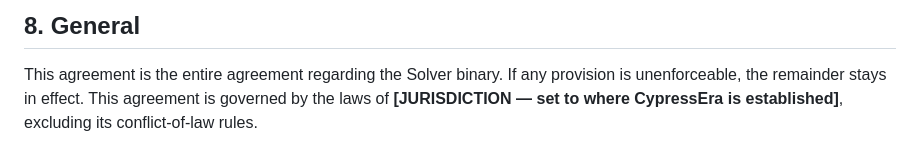
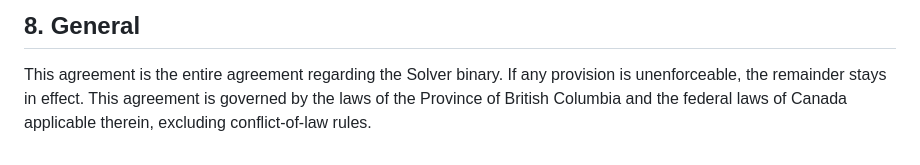
Before and after one commit to CypressEra/CypressEra, a Markdown page: SOLVER-EULA.md, the part around the change. Rendered like a GitHub page.

Commit message:
Set governing law (British Columbia); make API keys explicit in local dev
Co-Authored-By: Claude Fable 5 <noreply@anthropic.com>

```diff
--- a/SOLVER-EULA.md
+++ b/SOLVER-EULA.md
@@ -79,5 +79,5 @@ steps to correct past violations within 32 days of receiving notice. Sections
 
 This agreement is the entire agreement regarding the Solver binary. If any
 provision is unenforceable, the remainder stays in effect. This agreement is
-governed by the laws of **[JURISDICTION — set to where CypressEra is
-established]**, excluding its conflict-of-law rules.
+governed by the laws of the Province of British Columbia and the federal
+laws of Canada applicable therein, excluding conflict-of-law rules.
```
Also changed, not shown: README.md (+6 -1 lines).
